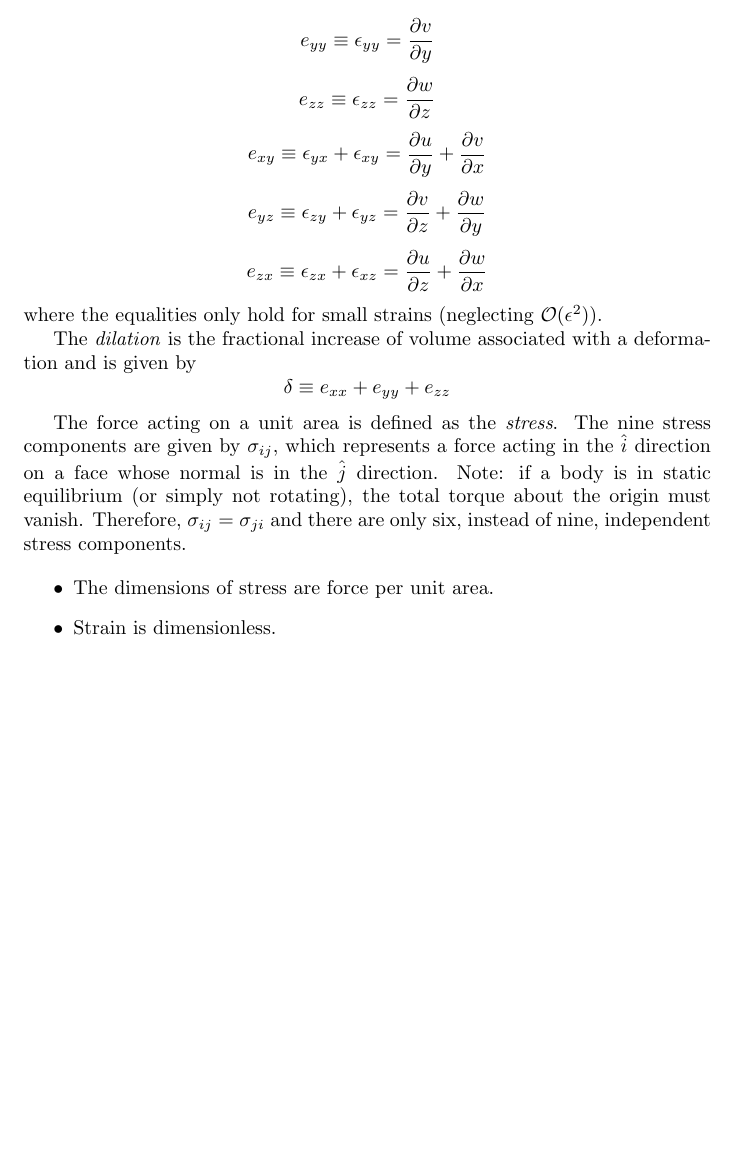
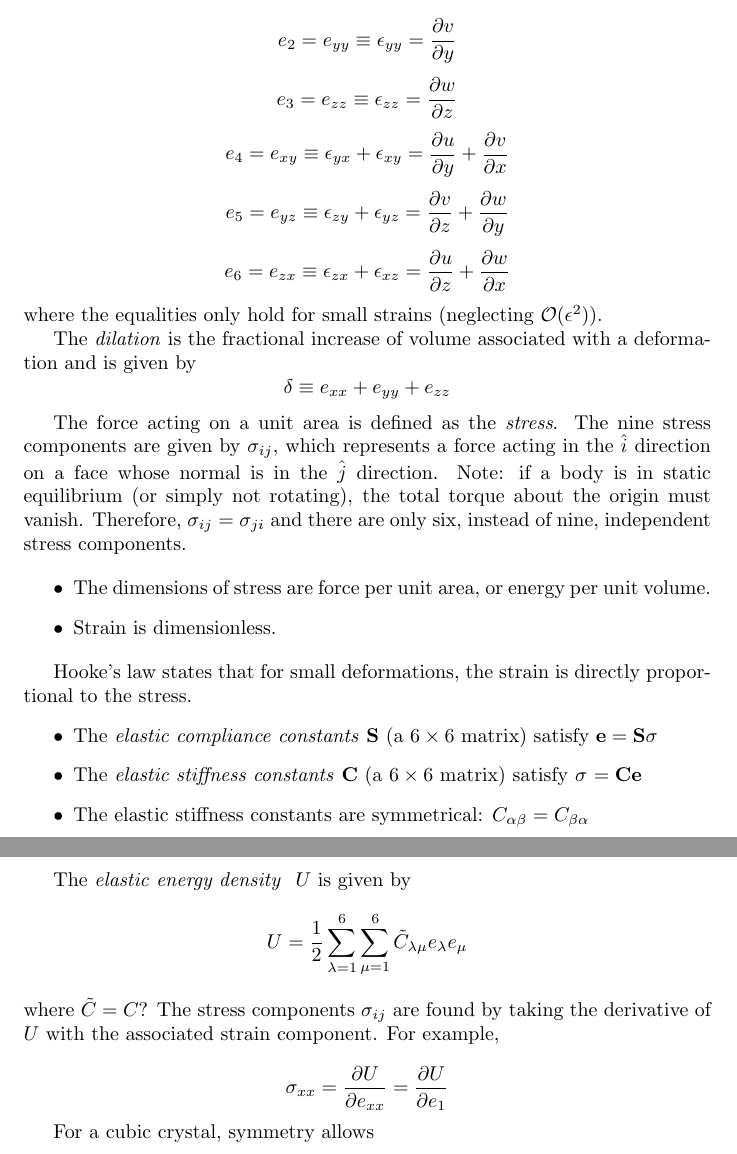
Before and after one commit to cec08e/solid-state, a LaTeX document (ss_midterm.tex): part of page 16 of 16 before the commit and two parts of pages 16 and 17 of 17 after it, the two joined at a grey line, cut so that both start at the same text, the shorter picture padded with empty space. Compiled offline with pdfLaTeX.

Commit message:
love you <3

```diff
--- a/ss_midterm.tex
+++ b/ss_midterm.tex
@@ -605,12 +607,12 @@ Which can be written as
 $$\textbf{R}(\textbf{r}) = u(\textbf{r})\hat{x} + v(\textbf{r})\hat{y} + w(\textbf{r})\hat{z}$$
 
 It is usual to work with the following components to define the \emph{strain}:
-$$e_{xx} \equiv \epsilon_{xx} = \frac{\partial u}{\partial x}$$
-$$e_{yy} \equiv \epsilon_{yy} = \frac{\partial v}{\partial y}$$
-$$e_{zz} \equiv \epsilon_{zz} = \frac{\partial w}{\partial z}$$
-$$e_{xy} \equiv \epsilon_{yx} + \epsilon_{xy} = \frac{\partial u}{\partial y} + \frac{\partial v}{\partial x}$$
-$$e_{yz} \equiv \epsilon_{zy} + \epsilon_{yz} = \frac{\partial v}{\partial z} + \frac{\partial w}{\partial y}$$
-$$e_{zx} \equiv \epsilon_{zx} + \epsilon_{xz} = \frac{\partial u}{\partial z} + \frac{\partial w}{\partial x}$$
+$$e_{1} = e_{xx} \equiv \epsilon_{xx} = \frac{\partial u}{\partial x}$$
+$$e_{2} = e_{yy} \equiv \epsilon_{yy} = \frac{\partial v}{\partial y}$$
+$$e_{3} = e_{zz} \equiv \epsilon_{zz} = \frac{\partial w}{\partial z}$$
+$$e_{4} = e_{xy} \equiv \epsilon_{yx} + \epsilon_{xy} = \frac{\partial u}{\partial y} + \frac{\partial v}{\partial x}$$
+$$e_{5} = e_{yz} \equiv \epsilon_{zy} + \epsilon_{yz} = \frac{\partial v}{\partial z} + \frac{\partial w}{\partial y}$$
+$$e_{6} = e_{zx} \equiv \epsilon_{zx} + \epsilon_{xz} = \frac{\partial u}{\partial z} + \frac{\partial w}{\partial x}$$
 where the equalities only hold for small strains (neglecting $\mathcal{O}(\epsilon^{2})$).
 
 The \emph{dilation} is the fractional increase of volume associated with a deformation and is given by
@@ -624,8 +626,30 @@ direction. Note: if a body is in static equilibrium (or simply not rotating), th
 Therefore, $\sigma_{ij} = \sigma_{ji}$ and there are only six, instead of nine, independent stress components.
 
 \begin{itemize}
-  \item The dimensions of stress are force per unit area.
+  \item The dimensions of stress are force per unit area, or energy per unit volume.
   \item Strain is dimensionless.
 \end{itemize}
 
+Hooke's law states that for small deformations, the strain is directly proportional to the stress.
+\begin{itemize}
+  \item The \emph{elastic compliance constants} \textbf{S} (a $6\times6$ matrix) satisfy
+  $\textbf{e} = \textbf{S}$\textbf{$\sigma$}
+  \item The \emph{elastic stiffness constants} \textbf{C}  (a $6\times6$ matrix) satisfy
+  \textbf{$\sigma$} $ = \textbf{C}\textbf{e}$
+  \item The elastic stiffness constants are symmetrical: $C_{\alpha\beta} = C_{\beta\alpha}$
+\end{itemize}
+
+The \emph{elastic energy density } $U$ is given by
+$$
+U = \frac{1}{2}\sum_{\lambda = 1}^{6}\sum_{\mu = 1}^{6}\tilde{C}_{\lambda\mu}e_{\lambda}e_{\mu}
+$$
+where $\tilde{C} = C$? The stress components $\sigma_{ij}$ are found by taking the derivative of $U$ with the
+associated strain component. For example,
+
+$$\sigma_{xx} = \frac{\partial U}{\partial e_{xx}} = \frac{\partial U}{\partial e_{1}}$$
+
+For a cubic crystal, symmetry allows
+
+
+
 \end{document}
```
Also changed, not shown: ss_midterm.pdf, ss_midterm.tex (12 more changed lines), 1 other file.
